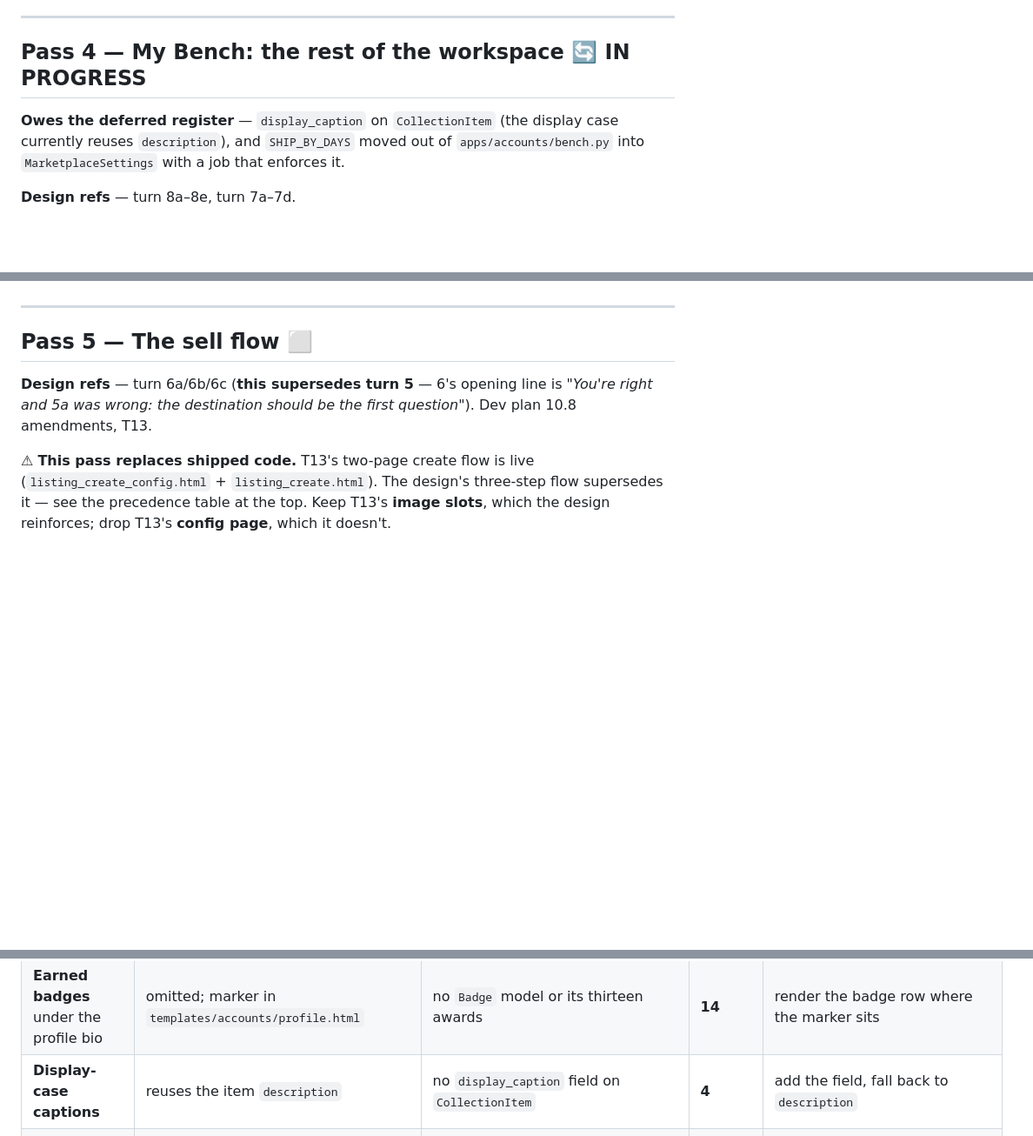
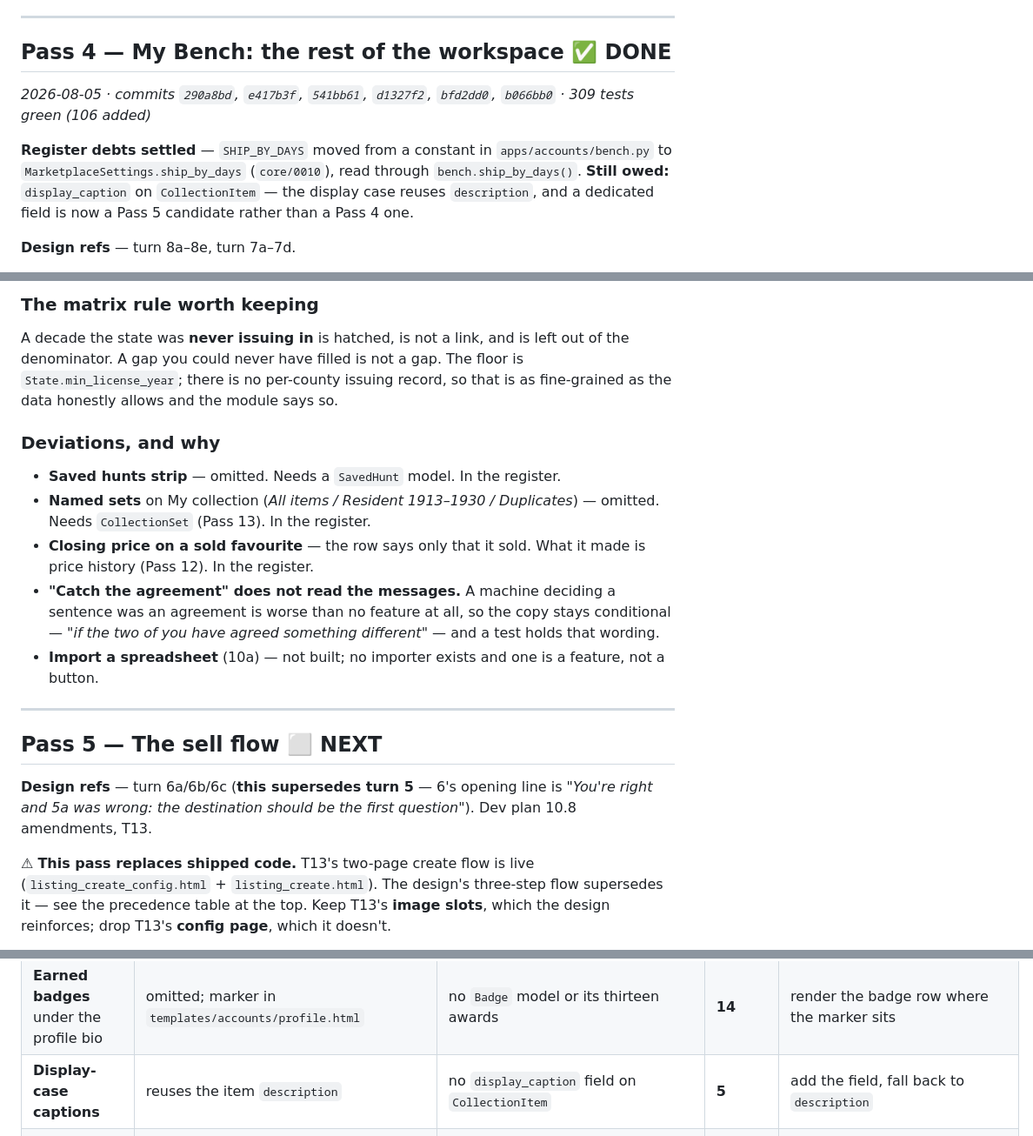
Before and after one commit to cormacbateman3/hunt, a Markdown page: docs/internal/plan_design.md, 3 parts joined by grey strips. Shown at 87% size. Drawn GitHub-style; blank space fills up the shorter version.

```diff
--- a/docs/internal/plan_design.md
+++ b/docs/internal/plan_design.md
@@ -251,11 +251,16 @@ of the shell. `/collections/` is one dispatching view (`collections_zone`).
 
 ---
 
-## Pass 4 — My Bench: the rest of the workspace 🔄 IN PROGRESS
+## Pass 4 — My Bench: the rest of the workspace ✅ DONE
 
-**Owes the deferred register** — `display_caption` on `CollectionItem` (the display
-case currently reuses `description`), and `SHIP_BY_DAYS` moved out of
-`apps/accounts/bench.py` into `MarketplaceSettings` with a job that enforces it.
+*2026-08-05 · commits `290a8bd`, `e417b3f`, `541bb61`, `d1327f2`, `bfd2dd0`,
+`b066bb0` · 309 tests green (106 added)*
+
+**Register debts settled** — `SHIP_BY_DAYS` moved from a constant in
+`apps/accounts/bench.py` to `MarketplaceSettings.ship_by_days` (`core/0010`), read
+through `bench.ship_by_days()`. **Still owed:** `display_caption` on
+`CollectionItem` — the display case reuses `description`, and a dedicated field is
+now a Pass 5 candidate rather than a Pass 4 one.
 
 
 **Design refs** — turn 8a–8e, turn 7a–7d.
@@ -297,7 +316,27 @@ case currently reuses `description`), and `SHIP_BY_DAYS` moved out of
+### The matrix rule worth keeping
+
+A decade the state was **never issuing in** is hatched, is not a link, and is left
+out of the denominator. A gap you could never have filled is not a gap. The floor is
+`State.min_license_year`; there is no per-county issuing record, so that is as
+fine-grained as the data honestly allows and the module says so.
+
+### Deviations, and why
+
+- **Saved hunts strip** — omitted. Needs a `SavedHunt` model. In the register.
+- **Named sets** on My collection (*All items / Resident 1913–1930 / Duplicates*) —
+  omitted. Needs `CollectionSet` (Pass 13). In the register.
+- **Closing price on a sold favourite** — the row says only that it sold. What it
+  made is price history (Pass 12). In the register.
+- **"Catch the agreement" does not read the messages.** A machine deciding a
+  sentence was an agreement is worse than no feature at all, so the copy stays
+  conditional — *"if the two of you have agreed something different"* — and a test
+  holds that wording.
+- **Import a spreadsheet** (10a) — not built; no importer exists and one is a
+  feature, not a button.
 
 ---
 
-## Pass 5 — The sell flow ⬜
+## Pass 5 — The sell flow ⬜ NEXT
 
 **Design refs** — turn 6a/6b/6c (**this supersedes turn 5** — 6's opening line is
 *"You're right and 5a was wrong: the destination should be the first question"*).
@@ -559,7 +599,7 @@ coming back for it.
 | **"Propose a trade"** as one click | a two-step walk — the button opens their trade-eligible shelf | a proposal today needs a `listing_id`; tradeability is not yet a property of the item | **7** (10.10) | point the button at a person-level propose view |
 | **"Sets going"** — the card's third figure | shows **counties held** instead | no `CollectionSet` model | **13** (10.14) | swap the annotation in `apps/collections/collectors.py`; the layout does not change |
 | **Earned badges** under the profile bio | omitted; marker in `templates/accounts/profile.html` | no `Badge` model or its thirteen awards | **14** | render the badge row where the marker sits |
-| **Display-case captions** | reuses the item `description` | no `display_caption` field on `CollectionItem` | **4** | add the field, fall back to `description` |
+| **Display-case captions** | reuses the item `description` | no `display_caption` field on `CollectionItem` | **5** | add the field, fall back to `description` |
 | **The map** (Collections tab, profile *Ground covered*) | honest placeholder + a hatched panel; the figures beside it are real | county **geometry** does not exist; `GeographicUnit.valid_from`/`valid_to` absent | **9 / 10** | draw the choropleth; the arithmetic in `apps/collections/tracker.py` is already there |
 | **Trade board** tab | leaves the zone for `/hunt/?format=trade` | the designed board is its own screen | **7** | make the tab local |
 | **Distance** — *"41 within a hundred miles"* | reads *N will trade · N selling now* | no geocoding, no geometry | **9 / 10** | add the measure to the header line |
```
Also changed, not shown: other parts of docs/internal/plan_design.md (+38 -20 lines).
